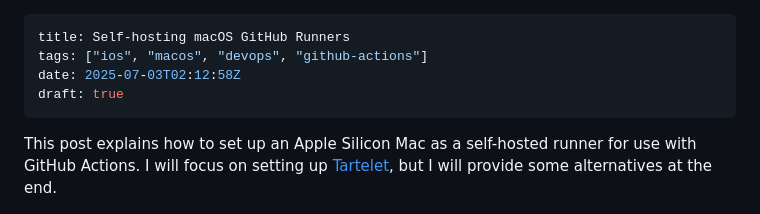
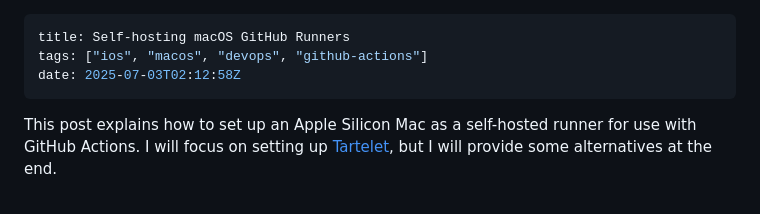
Before and after one commit to JosephDuffy/josephduffy.co.uk, a Markdown page: data/posts/self-hosting-macos-github-runners.md, the part around the change. GitHub-like rendering.

Commit message:
Release Self-hosting macOS GitHub Runners post

```diff
--- a/data/posts/self-hosting-macos-github-runners.md
+++ b/data/posts/self-hosting-macos-github-runners.md
@@ -2,7 +2,6 @@
 title: Self-hosting macOS GitHub Runners
 tags: ["ios", "macos", "devops", "github-actions"]
 date: 2025-07-03T02:12:58Z
-draft: true
 ---
 
 This post explains how to set up an Apple Silicon Mac as a self-hosted runner for use with GitHub Actions. I will focus on setting up [Tartelet](https://github.com/shapehq/tartelet), but I will provide some alternatives at the end.
```
